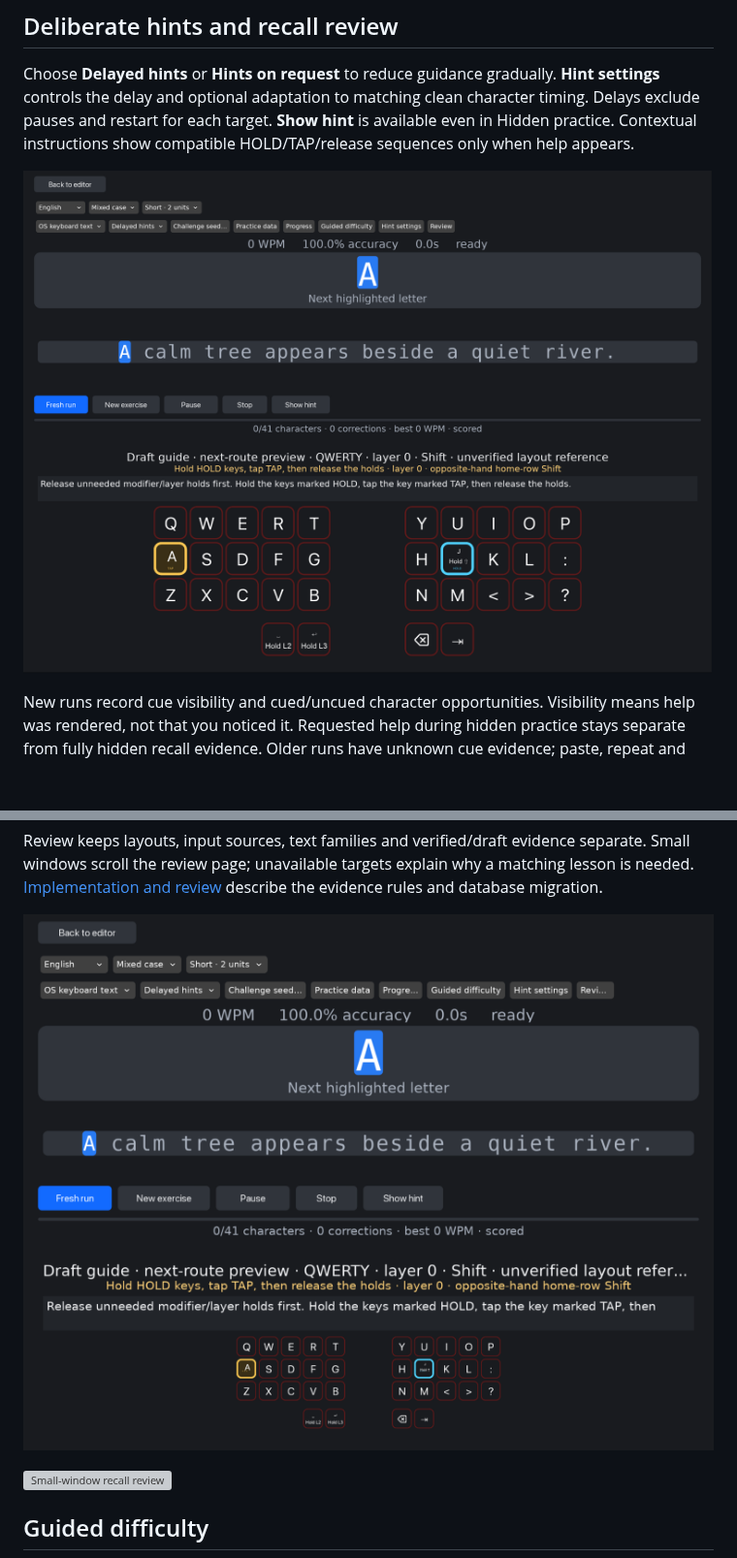
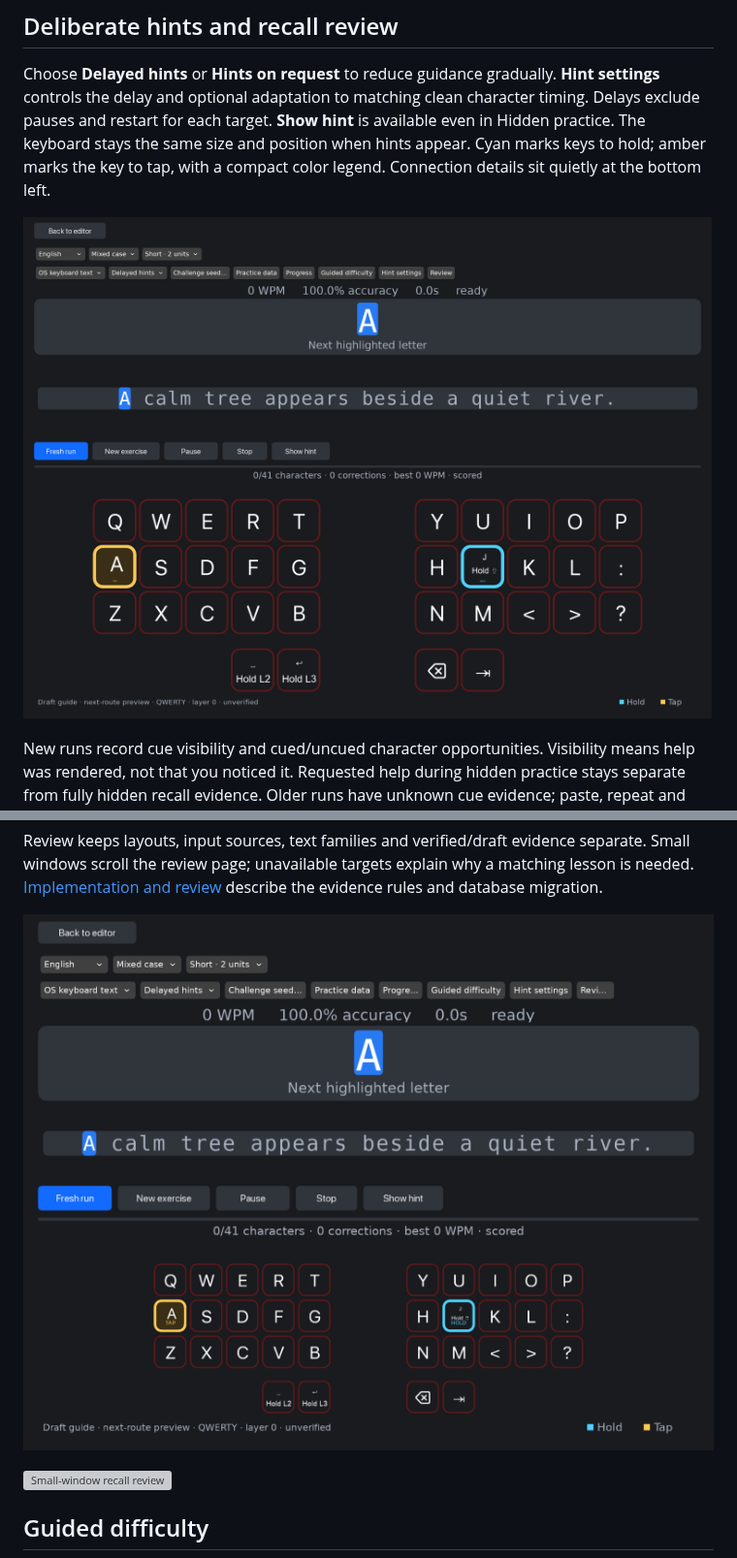
Before and after one commit to conlorz/zigmkay_companion, a Markdown page: docs/typing-practice.md, 2 parts joined by grey strips. Shown at 97% size. Rendered like a GitHub page; pictures changed too: docs/screenshots/typing-practice/help-small.png, docs/screenshots/typing-practice/help-wide.png; blank space fills up the shorter version; grey boxes are pictures that could not be loaded.

Commit message:
Keep tutor keyboard stable and simplify hints to highlights

```diff
--- a/docs/typing-practice.md
+++ b/docs/typing-practice.md
@@ -69,8 +69,9 @@ a fresh exercise. Loss of verified live state shows an unavailable keyboard.
 Choose **Delayed hints** or **Hints on request** to reduce guidance gradually.
 **Hint settings** controls the delay and optional adaptation to matching clean
 character timing. Delays exclude pauses and restart for each target. **Show hint**
-is available even in Hidden practice. Contextual instructions show compatible
-HOLD/TAP/release sequences only when help appears.
+is available even in Hidden practice. The keyboard stays the same size and position
+when hints appear. Cyan marks keys to hold; amber marks the key to tap, with a
+compact color legend. Connection details sit quietly at the bottom left.
 
 ![Native delayed hint](screenshots/typing-practice/help-wide.png)
 
```
Also changed, not shown: docs/implementation/practice-help.md (+6 -4 lines), 1 other file.
